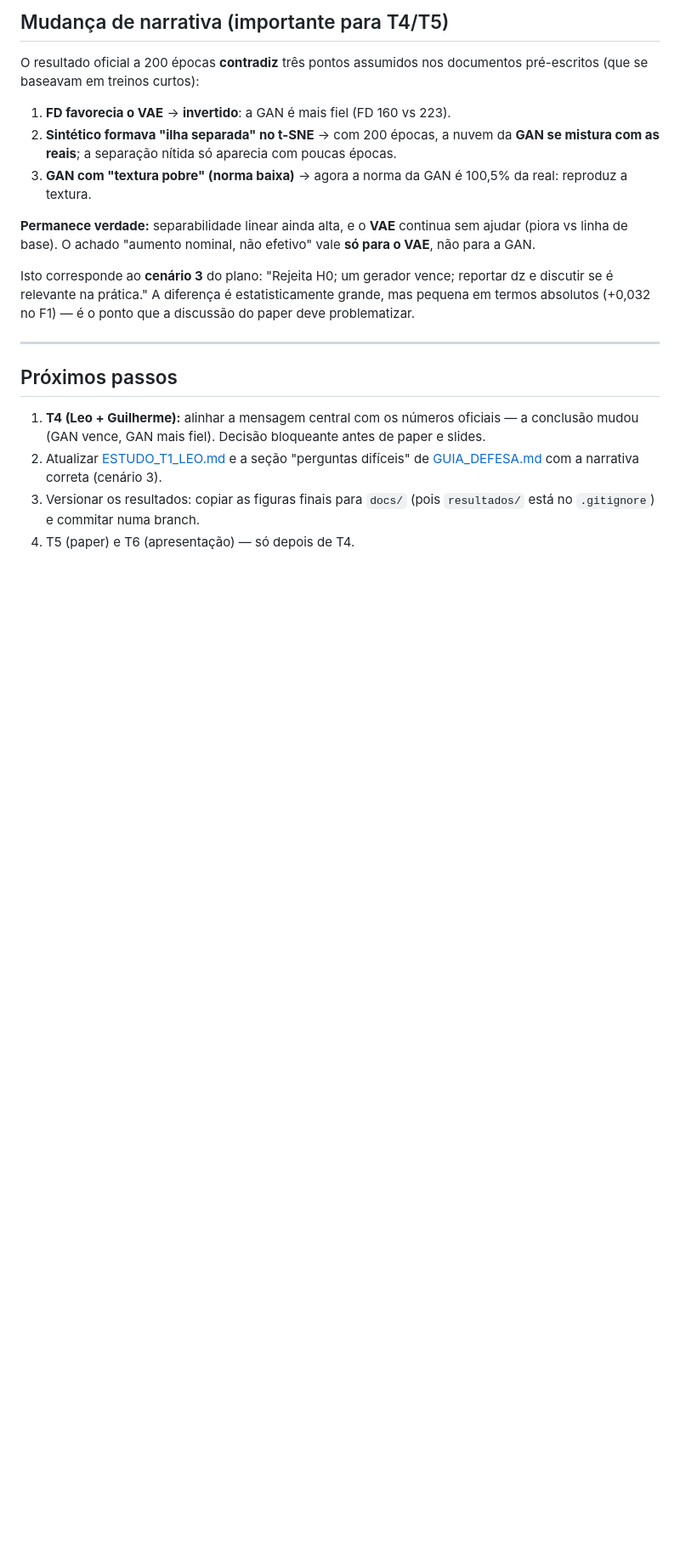
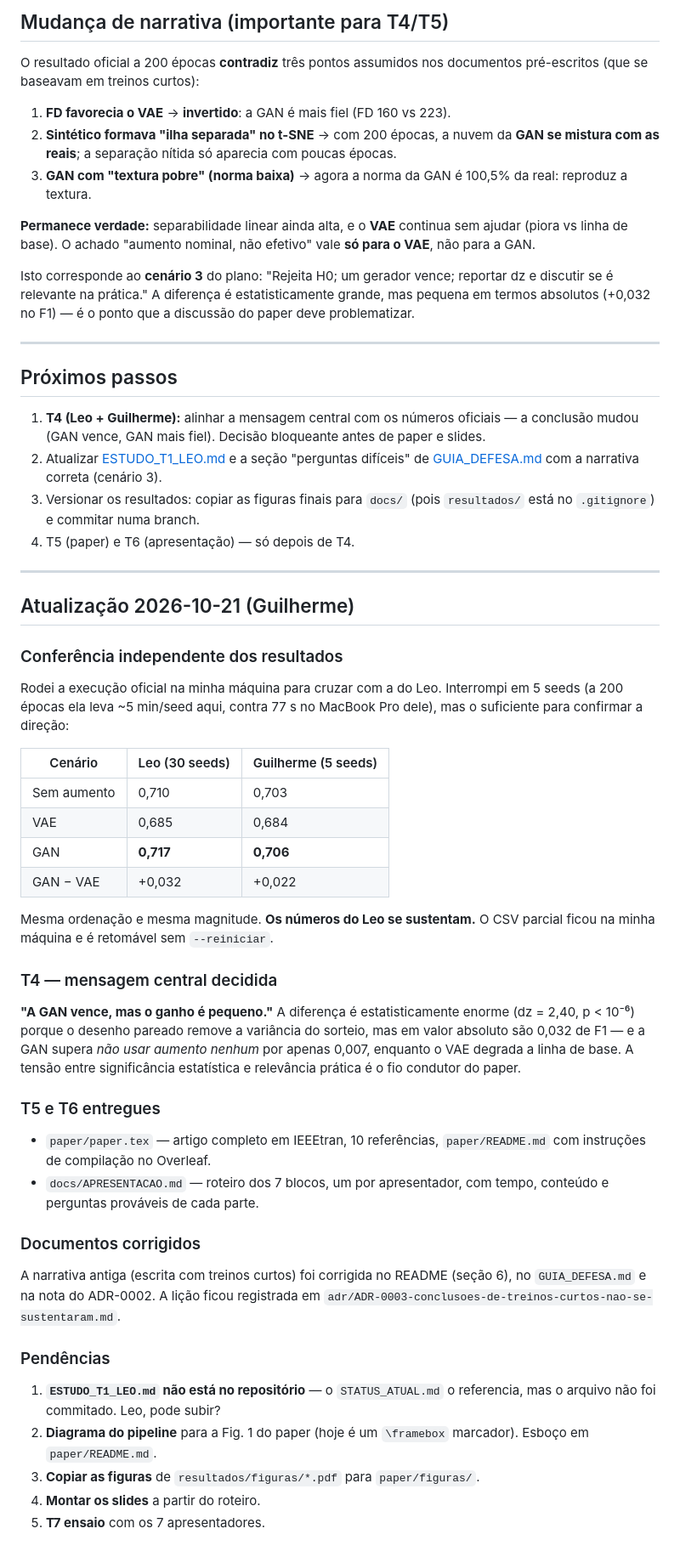
Before and after one commit to GuilhermeAlencar22/vae-vs-gan-medical-augmentation, a Markdown page: docs/STATUS_ATUAL.md, the part around one of its changes. Shown at 85% size. GitHub-like rendering; blank space fills up the shorter version.

Commit message:
docs: confere resultados do Leo em execucao independente e atualiza status
Rodei a execucao oficial em paralelo na minha maquina e interrompi em 5 seeds
(~5 min/seed aqui contra 77 s no MacBook Pro do Leo). A direcao se confirma:
GAN 0,706 > SEM_AUMENTO 0,703 > VAE 0,684, com GAN-VAE = +0,022 contra os
+0,032 dele. Mesma ordenacao e mesma ordem de grandeza, entao os numeros
oficiais se sustentam.

Registra tambem a decisao de T4 (mensagem central do paper), a entrega de T5 e
T6, e as pendencias -- entre elas que docs/ESTUDO_T1_LEO.md e referenciado pelo
STATUS_ATUAL mas nao foi commitado.

```diff
--- a/docs/STATUS_ATUAL.md
+++ b/docs/STATUS_ATUAL.md
@@ -114,3 +115,56 @@ ponto que a discussão do paper deve problematizar.
 3. Versionar os resultados: copiar as figuras finais para `docs/` (pois
    `resultados/` está no `.gitignore`) e commitar numa branch.
 4. T5 (paper) e T6 (apresentação) — só depois de T4.
+
+
+---
+
+## Atualização 2026-10-21 (Guilherme)
+
+### Conferência independente dos resultados
+
+Rodei a execução oficial na minha máquina para cruzar com a do Leo. Interrompi
+em 5 seeds (a 200 épocas ela leva ~5 min/seed aqui, contra 77 s no MacBook Pro
+dele), mas o suficiente para confirmar a direção:
+
+| Cenário | Leo (30 seeds) | Guilherme (5 seeds) |
+|---|---|---|
+| Sem aumento | 0,710 | 0,703 |
+| VAE | 0,685 | 0,684 |
+| GAN | **0,717** | **0,706** |
+| GAN − VAE | +0,032 | +0,022 |
+
+Mesma ordenação e mesma magnitude. **Os números do Leo se sustentam.** O CSV
+parcial ficou na minha máquina e é retomável sem `--reiniciar`.
+
+### T4 — mensagem central decidida
+
+**"A GAN vence, mas o ganho é pequeno."** A diferença é estatisticamente
+enorme (dz = 2,40, p < 10⁻⁶) porque o desenho pareado remove a variância do
+sorteio, mas em valor absoluto são 0,032 de F1 — e a GAN supera *não usar
+aumento nenhum* por apenas 0,007, enquanto o VAE degrada a linha de base.
+A tensão entre significância estatística e relevância prática é o fio condutor
+do paper.
+
+### T5 e T6 entregues
+
+- `paper/paper.tex` — artigo completo em IEEEtran, 10 referências,
+  `paper/README.md` com instruções de compilação no Overleaf.
+- `docs/APRESENTACAO.md` — roteiro dos 7 blocos, um por apresentador, com
+  tempo, conteúdo e perguntas prováveis de cada parte.
+
+### Documentos corrigidos
+
+A narrativa antiga (escrita com treinos curtos) foi corrigida no README
+(seção 6), no `GUIA_DEFESA.md` e na nota do ADR-0002. A lição ficou registrada
+em `adr/ADR-0003-conclusoes-de-treinos-curtos-nao-se-sustentaram.md`.
+
+### Pendências
+
+1. **`ESTUDO_T1_LEO.md` não está no repositório** — o `STATUS_ATUAL.md` o
+   referencia, mas o arquivo não foi commitado. Leo, pode subir?
+2. **Diagrama do pipeline** para a Fig. 1 do paper (hoje é um `\framebox`
+   marcador). Esboço em `paper/README.md`.
+3. **Copiar as figuras** de `resultados/figuras/*.pdf` para `paper/figuras/`.
+4. **Montar os slides** a partir do roteiro.
+5. **T7 ensaio** com os 7 apresentadores.
```
Also changed, not shown: other parts of docs/STATUS_ATUAL.md (+3 -2 lines).
